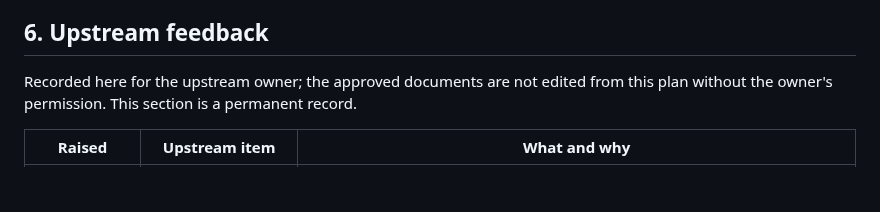
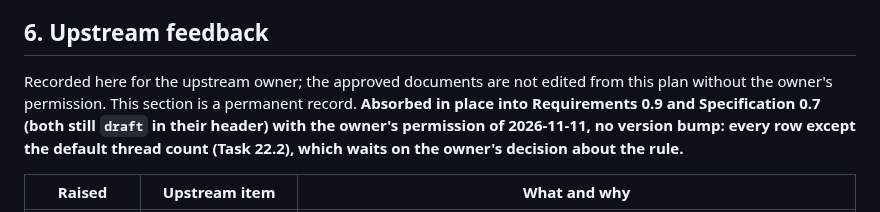
Before and after one commit to wattanit/emberly-oxygen, a Markdown page: docs/emberly-oxygen-implementation-plan-0.4.1.md, the part around the change. GitHub-like rendering; blank space fills up the shorter version.

```diff
--- a/docs/emberly-oxygen-implementation-plan-0.4.1.md
+++ b/docs/emberly-oxygen-implementation-plan-0.4.1.md
@@ -140,7 +140,7 @@ Filled in as the phases land.
 
 ## 6. Upstream feedback
 
-Recorded here for the upstream owner; the approved documents are not edited from this plan without the owner's permission. This section is a permanent record.
+Recorded here for the upstream owner; the approved documents are not edited from this plan without the owner's permission. This section is a permanent record. **Absorbed in place into Requirements 0.9 and Specification 0.7 (both still `draft` in their header) with the owner's permission of 2026-11-11, no version bump: every row except the default thread count (Task 22.2), which waits on the owner's decision about the rule.**
 
 | Raised | Upstream item | What and why |
 | --- | --- | --- |
```
Also changed, not shown: docs/emberly-oxygen-requirements.md (+1 -1 lines), docs/emberly-oxygen-technical-specification.md (+7 -10 lines).
